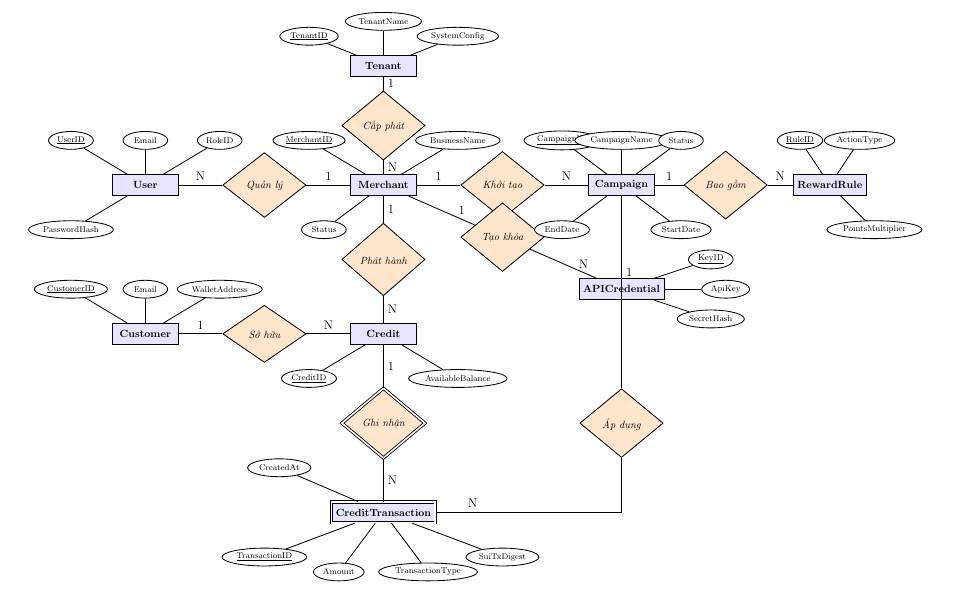
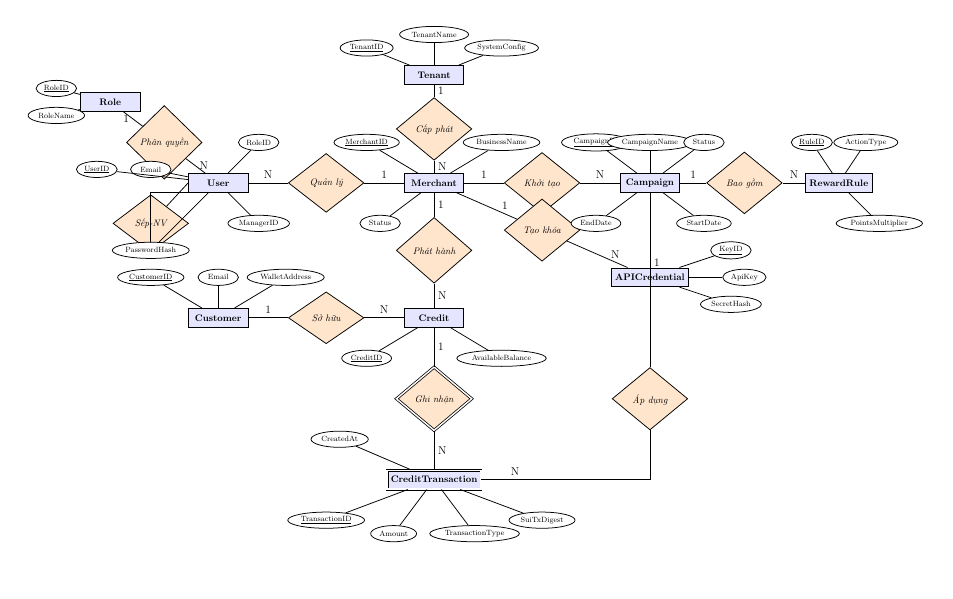
Before and after one commit to luuminhhoa/BTL-THIETKECOSODULIEU, a LaTeX document (main.tex, which reads chuong2/2.3_so_do_thuc_the_lien_ket.tex): part of page 14 of 28, cut so that both start at the same text. Compiled offline with pdfLaTeX.

Commit message:
Hoan thien chuong 3 - Tu dien du lieu

```diff
--- a/chuong2/2.3_so_do_thuc_the_lien_ket.tex
+++ b/chuong2/2.3_so_do_thuc_the_lien_ket.tex
@@ -21,6 +21,7 @@ Dựa trên danh sách các thực thể và mối quan hệ đã phân tích, s
         \node[entity] (tenant) at (0, 12) {Tenant};
         \node[entity] (merchant) at (0, 8) {Merchant};
         \node[entity] (user) at (-8, 8) {User};
+        \node[entity] (role) at (-12, 11) {Role}; % Thêm thực thể ROLE
         \node[entity] (campaign) at (8, 8) {Campaign};
         \node[entity] (rule) at (15, 8) {RewardRule};
         \node[entity] (customer) at (-8, 3) {Customer};
@@ -31,6 +32,8 @@ Dựa trên danh sách các thực thể và mối quan hệ đã phân tích, s
         % 3. MỐI KẾT HỢP
         \node[relationship] (capphat) at (0, 10) {Cấp phát};
         \node[relationship] (quanly) at (-4, 8) {Quản lý};
+        \node[relationship] (phanquyen) at (-10, 9.5) {Phân quyền}; % Quan hệ Role - User
+        \node[relationship] (sếpnhanvien) at (-10.5, 6.5) {Sếp-NV}; % Quan hệ tự tham chiếu User - User
         \node[relationship] (khoitao) at (4, 8) {Khởi tạo};
         \node[relationship] (baogom) at (11.5, 8) {Bao gồm};
         \node[relationship] (phathanh) at (0, 5.5) {Phát hành};
@@ -42,6 +45,9 @@ Dựa trên danh sách các thực thể và mối quan hệ đã phân tích, s
         % 4. NỐI MỐI KẾT HỢP (Nhãn 1-N)
         \draw (tenant) -- node[right] {1} (capphat) -- node[right] {N} (merchant);
         \draw (user) -- node[above] {N} (quanly) -- node[above] {1} (merchant);
+        \draw (role) -- node[left] {1} (phanquyen) -- node[right] {N} (user);
+        \draw (user.west) -- (sếpnhanvien);
+        \draw (sếpnhanvien.south) |- (user.south west); % Vòng tự tham chiếu ManagerID
         \draw (merchant) -- node[above] {1} (khoitao) -- node[above] {N} (campaign);
         \draw (campaign) -- node[above] {1} (baogom) -- node[above] {N} (rule);
         \draw (merchant) -- node[right] {1} (phathanh) -- node[right] {N} (credit);
@@ -64,12 +70,18 @@ Dựa trên danh sách các thực thể và mối quan hệ đã phân tích, s
         \node[attribute] (m3) at (-2, 6.5) {Status};
         \draw (merchant) -- (m1); \draw (merchant) -- (m2); \draw (merchant) -- (m3);
 
-        % User
-        \node[attribute] (u1) at (-10.5, 9.5) {\underline{UserID}};
-        \node[attribute] (u2) at (-8, 9.5) {Email};
-        \node[attribute] (u3) at (-5.5, 9.5) {RoleID};
-        \node[attribute] (u4) at (-10.5, 6.5) {PasswordHash};
-        \draw (user) -- (u1); \draw (user) -- (u2); \draw (user) -- (u3); \draw (user) -- (u4);
+        % Role
+        \node[attribute] (role1) at (-14, 11.5) {\underline{RoleID}};
+        \node[attribute] (role2) at (-14, 10.5) {RoleName};
+        \draw (role) -- (role1); \draw (role) -- (role2);
+
+        % User (cập nhật thêm RoleID và ManagerID)
+        \node[attribute] (u1) at (-12.5, 8.5) {\underline{UserID}};
+        \node[attribute] (u2) at (-10.5, 8.5) {Email};
+        \node[attribute] (u3) at (-6.5, 9.5) {RoleID};
+        \node[attribute] (u4) at (-10.5, 5.5) {PasswordHash};
+        \node[attribute] (u5) at (-6.5, 6.5) {ManagerID};
+        \draw (user) -- (u1); \draw (user) -- (u2); \draw (user) -- (u3); \draw (user) -- (u4); \draw (user) -- (u5);
 
         % Campaign
         \node[attribute] (c1) at (6, 9.5) {\underline{CampaignID}};
--- a/main.tex
+++ b/main.tex
@@ -10,7 +10,7 @@
 \geometry{a4paper, margin=1in}
 \usepackage{listings}
 \usepackage{xcolor}
-
+\usepackage{tikz}
 \lstdefinestyle{sqlstyle}{
     language=SQL,
     backgroundcolor=\color{gray!5},
```
Also changed, not shown: main.pdf, chuong2/2.3_so_do_thuc_the_lien_ket.tex (3 more changed lines).
